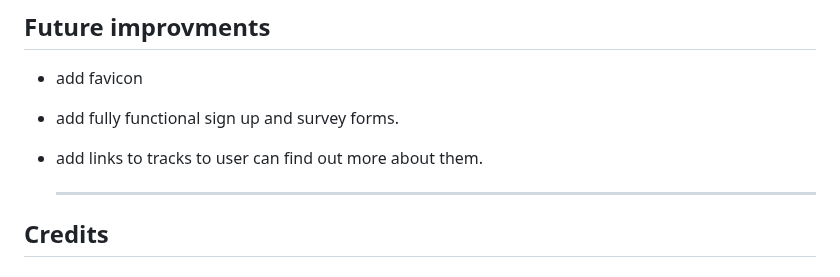
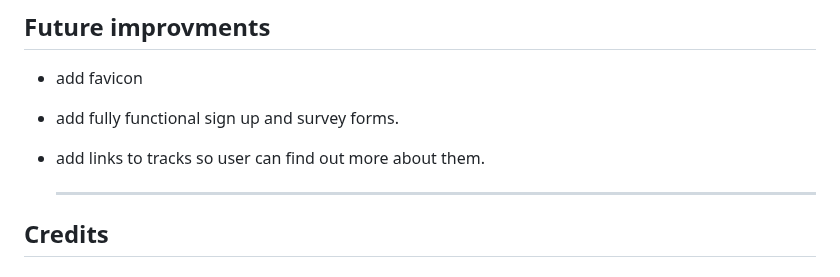
Before and after one commit to Jackevans47/F1-fan-page, a Markdown page: README.md, the part around the change. Rendered like a GitHub page.

Commit message:
edited grammar error

```diff
--- a/README.md
+++ b/README.md
@@ -223,7 +223,7 @@ Please refer to [TESTING.md](TESTING.md) for all testing documentation.
 ## Future improvments
 - add favicon
 - add fully functional sign up and survey forms.
-- add links to tracks to user can find out more about them.
+- add links to tracks so user can find out more about them.
 
   ---
 ## Credits
```
